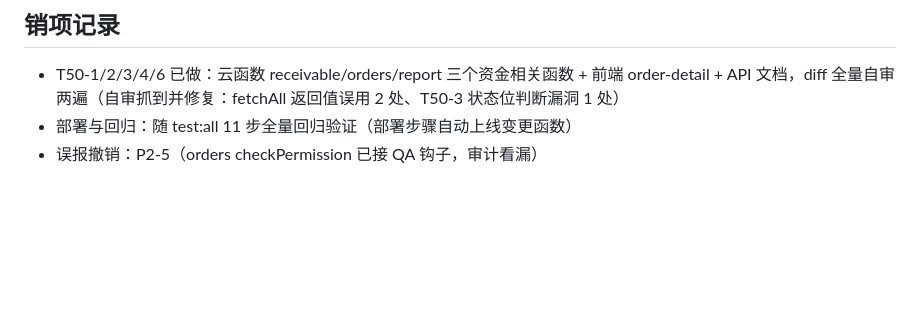
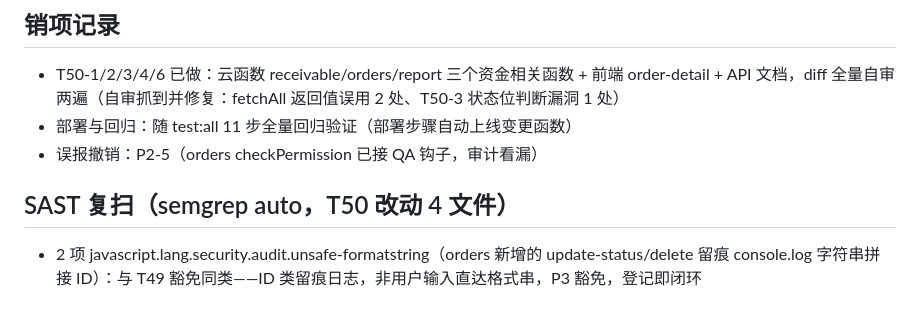
Before and after one commit to swift3000/fenghuai-trading, a Markdown page: docs/reports/T50-待办-三轮猎杀审计发现处置.md, the part around the change. Rendered like a GitHub page; blank space fills up the shorter version.

Commit message:
T50: SAST 复扫登记（2 项 unsafe-formatstring P3 豁免，ID 留痕日志）

```diff
--- a/docs/reports/T50-待办-三轮猎杀审计发现处置.md
+++ b/docs/reports/T50-待办-三轮猎杀审计发现处置.md
@@ -56,3 +56,6 @@
 - T50-1/2/3/4/6 已做：云函数 receivable/orders/report 三个资金相关函数 + 前端 order-detail + API 文档，diff 全量自审两遍（自审抓到并修复：fetchAll 返回值误用 2 处、T50-3 状态位判断漏洞 1 处）
 - 部署与回归：随 test:all 11 步全量回归验证（部署步骤自动上线变更函数）
 - 误报撤销：P2-5（orders checkPermission 已接 QA 钩子，审计看漏）
+
+## SAST 复扫（semgrep auto，T50 改动 4 文件）
+- 2 项 javascript.lang.security.audit.unsafe-formatstring（orders 新增的 update-status/delete 留痕 console.log 字符串拼接 ID）：与 T49 豁免同类——ID 类留痕日志，非用户输入直达格式串，P3 豁免，登记即闭环
```
